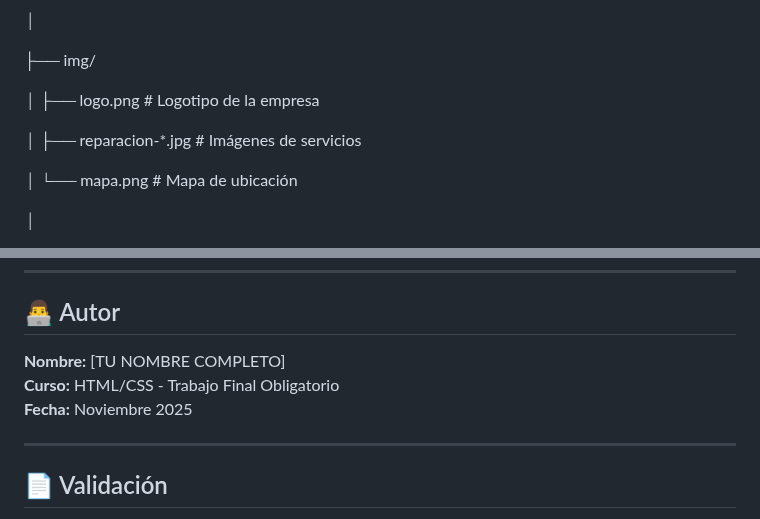
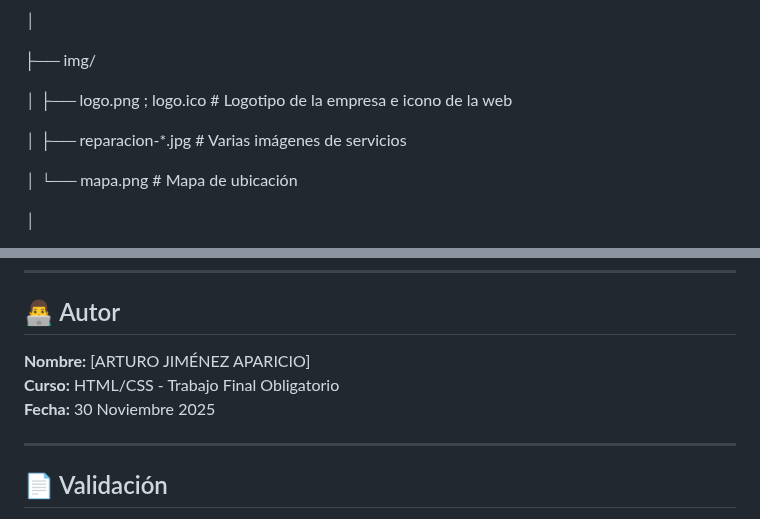
Before and after one commit to Aja1702/reparatech-trabajo-html, a Markdown page: README.md, 2 parts joined by grey strips. Rendered like a GitHub page.

Commit message:
Update README with logo and author information

```diff
--- a/README.md
+++ b/README.md
@@ -52,9 +52,9 @@ reparatech-trabajo-html/
 
   ├── img/
 
-  │ ├── logo.png # Logotipo de la empresa
+  │ ├── logo.png ; logo.ico  # Logotipo de la empresa e icono de la web
 
-  │ ├── reparacion-*.jpg # Imágenes de servicios
+  │ ├── reparacion-*.jpg # Varias imágenes de servicios
 
   │ └── mapa.png # Mapa de ubicación
 
@@ -115,9 +115,9 @@ Reparación Ordenadores | Mantenimiento | Recuperación Datos | Actualización C
 
 ## 👨‍💻 Autor
 
-**Nombre:** [TU NOMBRE COMPLETO]
+**Nombre:** [ARTURO JIMÉNEZ APARICIO]
 **Curso:** HTML/CSS - Trabajo Final Obligatorio
-**Fecha:** Noviembre 2025
+**Fecha:** 30 Noviembre 2025
 
 ---
 
```
